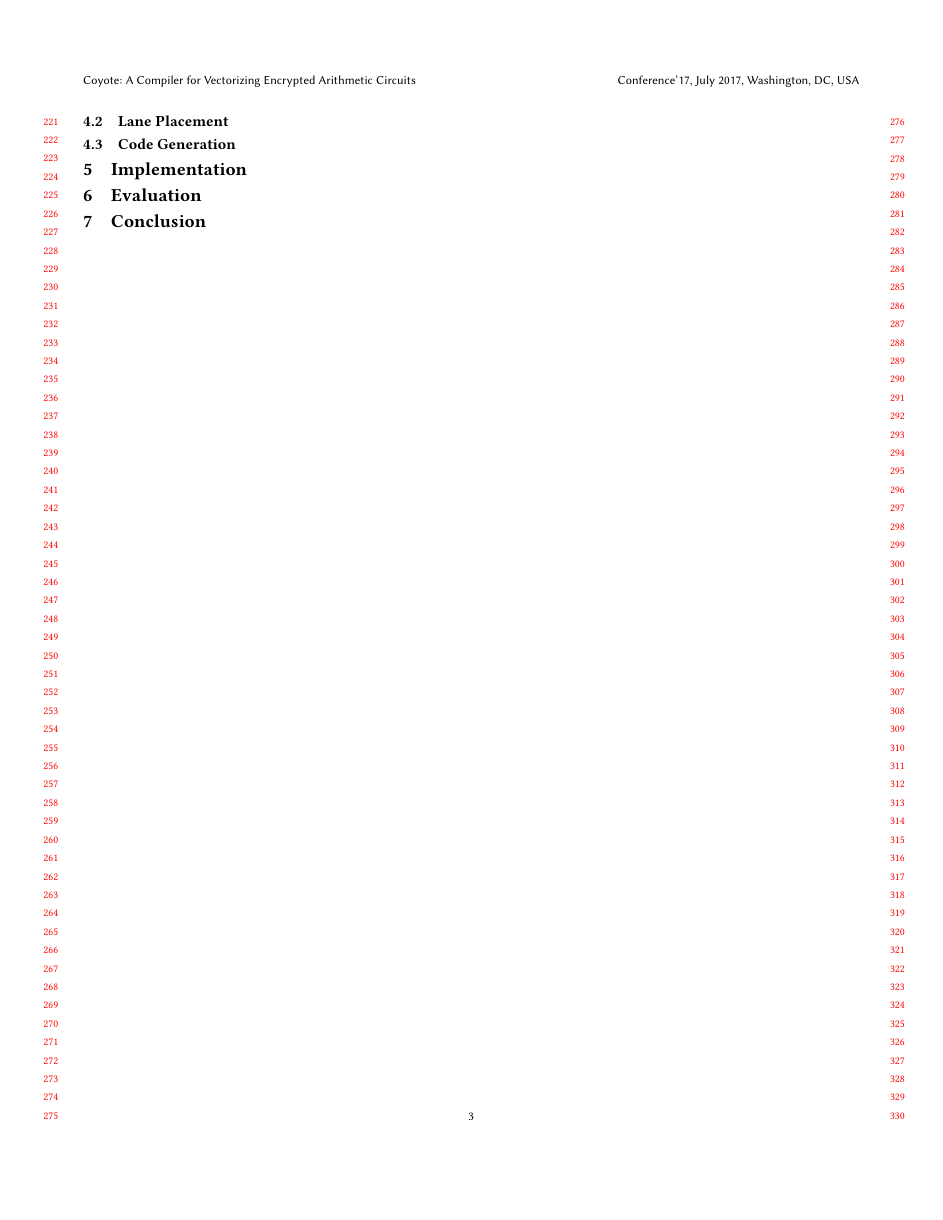
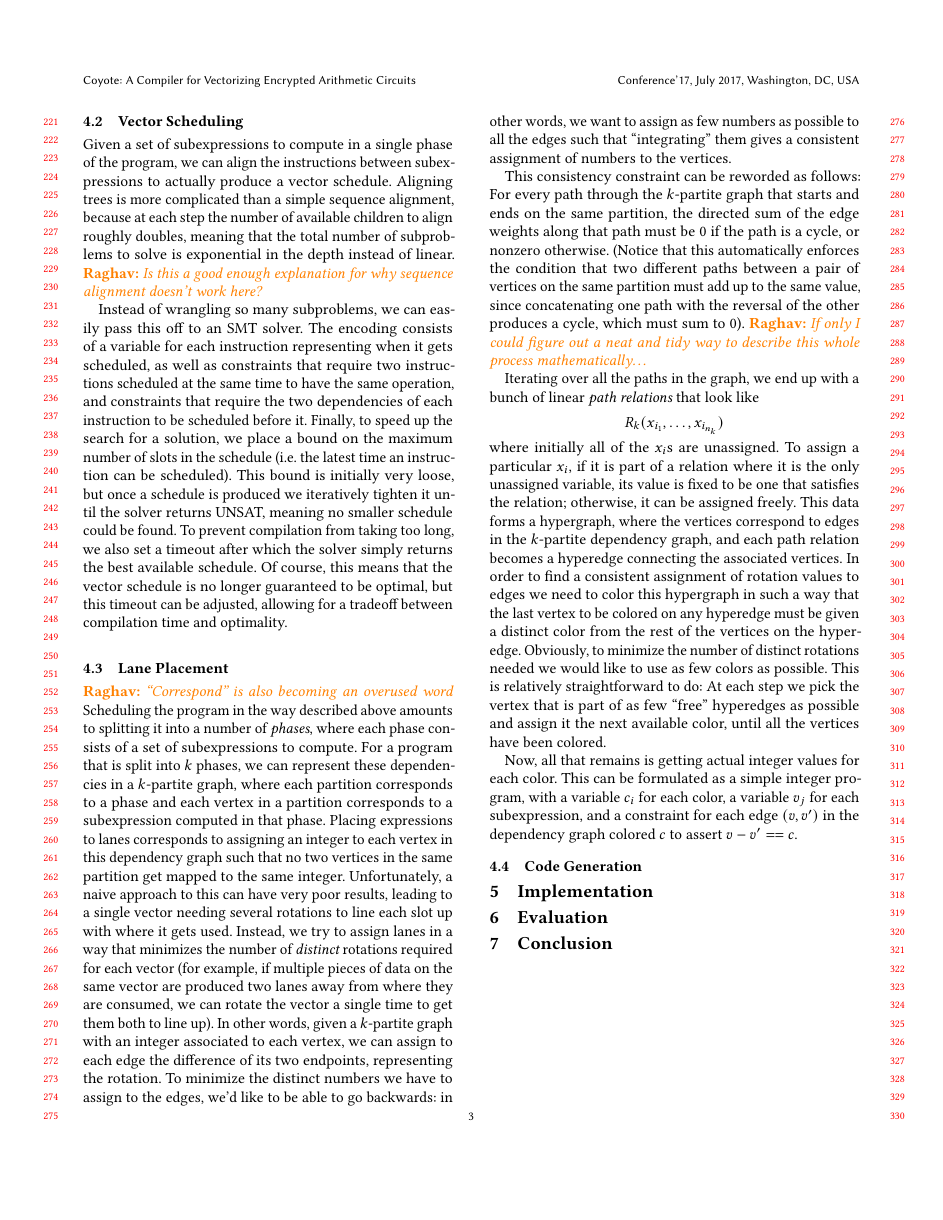
Before and after one commit to raghav198/coyote, a LaTeX paper (writeup/main.tex, which reads writeup/algorithm.tex): page 3 of 3. Compiled offline with pdfLaTeX.

Commit message:
filled out lane placement & scheduling

```diff
--- a/writeup/algorithm.tex
+++ b/writeup/algorithm.tex
@@ -43,5 +42,39 @@ To avoid having to recompute all the similarities each time, we store for each e
 Each time a node is quotiented out, it is removed from each list that contains it; doing so automatically updates all the edge weights to account for its removal.
 Now, we can repeat the above process of finding a maximal clique and vectorizing it, until eventually all nontrivial cliques have a negative total weight, meaning that there are no more subexpressions that are vectorizable enough to make the rotation costs worth it, so we just emit scalar code for the rest of the program.
 
-\subsection{Lane Placement}
+\subsection{Vector Scheduling}
+Given a set of subexpressions to compute in a single phase of the program, we can align the instructions between subexpressions to actually produce a vector schedule.
+Aligning trees is more complicated than a simple sequence alignment, because at each step the number of available children to align roughly doubles, meaning that the total number of subproblems to solve is exponential in the depth instead of linear.
+\raghav{Is this a good enough explanation for why sequence alignment doesn't work here?}
+
+Instead of wrangling so many subproblems, we can easily pass this off to an SMT solver.
+The encoding consists of a variable for each instruction representing when it gets scheduled, as well as constraints that require two instructions scheduled at the same time to have the same operation, and constraints that require the two dependencies of each instruction to be scheduled before it.
+Finally, to speed up the search for a solution, we place a bound on the maximum number of slots in the schedule (i.e. the latest time an instruction can be scheduled).
+This bound is initially very loose, but once a schedule is produced we iteratively tighten it until the solver returns UNSAT, meaning no smaller schedule could be found.
+To prevent compilation from taking too long, we also set a timeout after which the solver simply returns the best available schedule.
+Of course, this means that the vector schedule is no longer guaranteed to be optimal, but this timeout can be adjusted, allowing for a tradeoff between compilation time and optimality.
+
+\subsection{Lane Placement} \raghav{``Correspond'' is also becoming an overused word}
+Scheduling the program in the way described above amounts to splitting it into a number of {\em phases}, where each phase consists of a set of subexpressions to compute.
+For a program that is split into $k$ phases, we can represent these dependencies in a $k$-partite graph, where each partition corresponds to a phase and each vertex in a partition corresponds to a subexpression computed in that phase.
+Placing expressions to lanes corresponds to assigning an integer to each vertex in this dependency graph such that no two vertices in the same partition get mapped to the same integer.
+Unfortunately, a naive approach to this can have very poor results, leading to a single vector needing several rotations to line each slot up with where it gets used.
+Instead, we try to assign lanes in a way that minimizes the number of {\em distinct} rotations required for each vector (for example, if multiple pieces of data on the same vector are produced two lanes away from where they are consumed, we can rotate the vector a single time to get them both to line up).
+In other words, given a $k$-partite graph with an integer associated to each vertex, we can assign to each edge the difference of its two endpoints, representing the rotation.
+To minimize the distinct numbers we have to assign to the edges, we'd like to be able to go backwards: in other words, we want to assign as few numbers as possible to all the edges such that ``integrating'' them gives a consistent assignment of numbers to the vertices.
+
+This consistency constraint can be reworded as follows: For every path through the $k$-partite graph that starts and ends on the same partition, the directed sum of the edge weights along that path must be 0 if the path is a cycle, or nonzero otherwise.
+(Notice that this automatically enforces the condition that two different paths between a pair of vertices on the same partition must add up to the same value, since concatenating one path with the reversal of the other produces a cycle, which must sum to 0).
+\raghav{If only I could figure out a neat and tidy way to describe this whole process mathematically\dots}
+
+Iterating over all the paths in the graph, we end up with a bunch of linear {\em path relations} that look like $$R_k(x_{i_1}, \dots, x_{i_{n_k}})$$ where initially all of the $x_i$s are unassigned.
+To assign a particular $x_i$, if it is part of a relation where it is the only unassigned variable, its value is fixed to be one that satisfies the relation; otherwise, it can be assigned freely.
+This data forms a hypergraph, where the vertices correspond to edges in the $k$-partite dependency graph, and each path relation becomes a hyperedge connecting the associated vertices.
+In order to find a consistent assignment of rotation values to edges we need to color this hypergraph in such a way that the last vertex to be colored on any hyperedge must be given a distinct color from the rest of the vertices on the hyperedge.
+Obviously, to minimize the number of distinct rotations needed we would like to use as few colors as possible.
+This is relatively straightforward to do: At each step we pick the vertex that is part of as few ``free'' hyperedges as possible and assign it the next available color, until all the vertices have been colored.
+
+Now, all that remains is getting actual integer values for each color.
+This can be formulated as a simple integer program, with a variable $c_i$ for each color, a variable  $v_j$ for each subexpression, and a constraint for each edge $(v, v')$ in the dependency graph colored $c$ to assert $v - v' == c$.
+
 \subsection{Code Generation}
```
Also changed, not shown: writeup/algorithm.tex (7 more changed lines).
